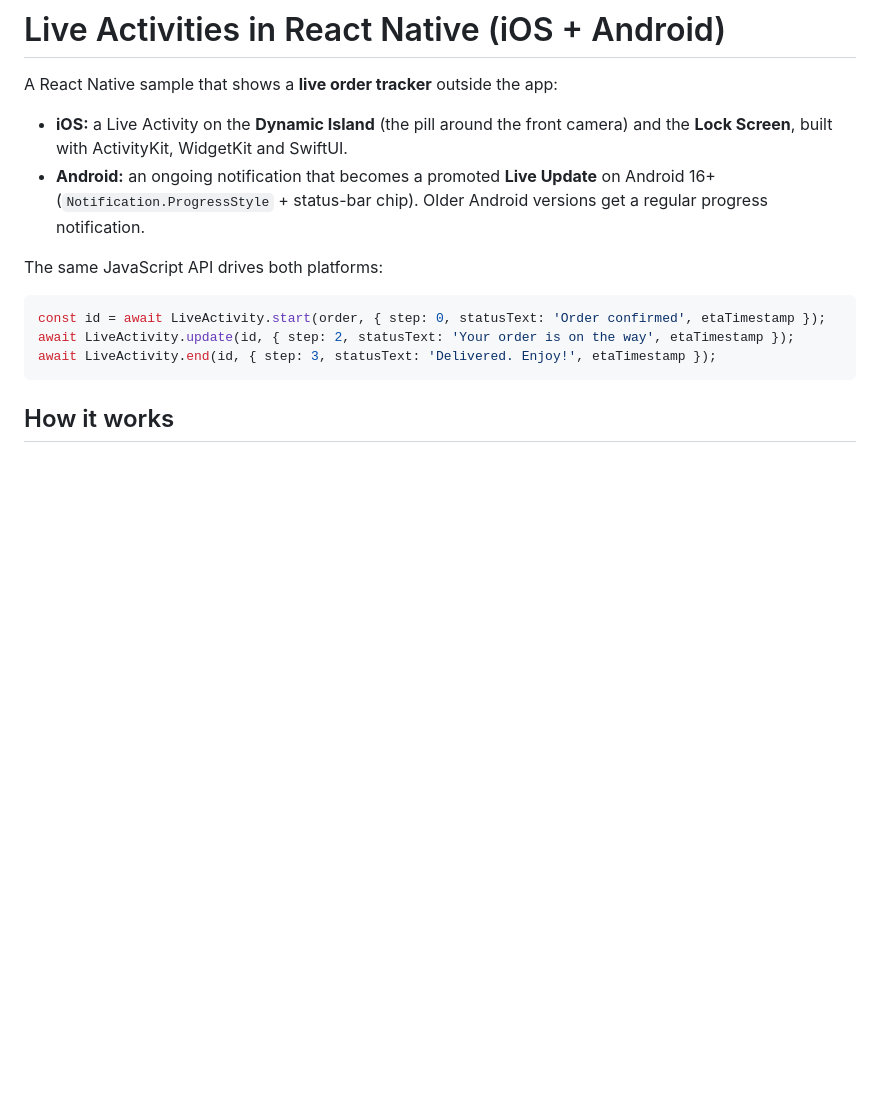
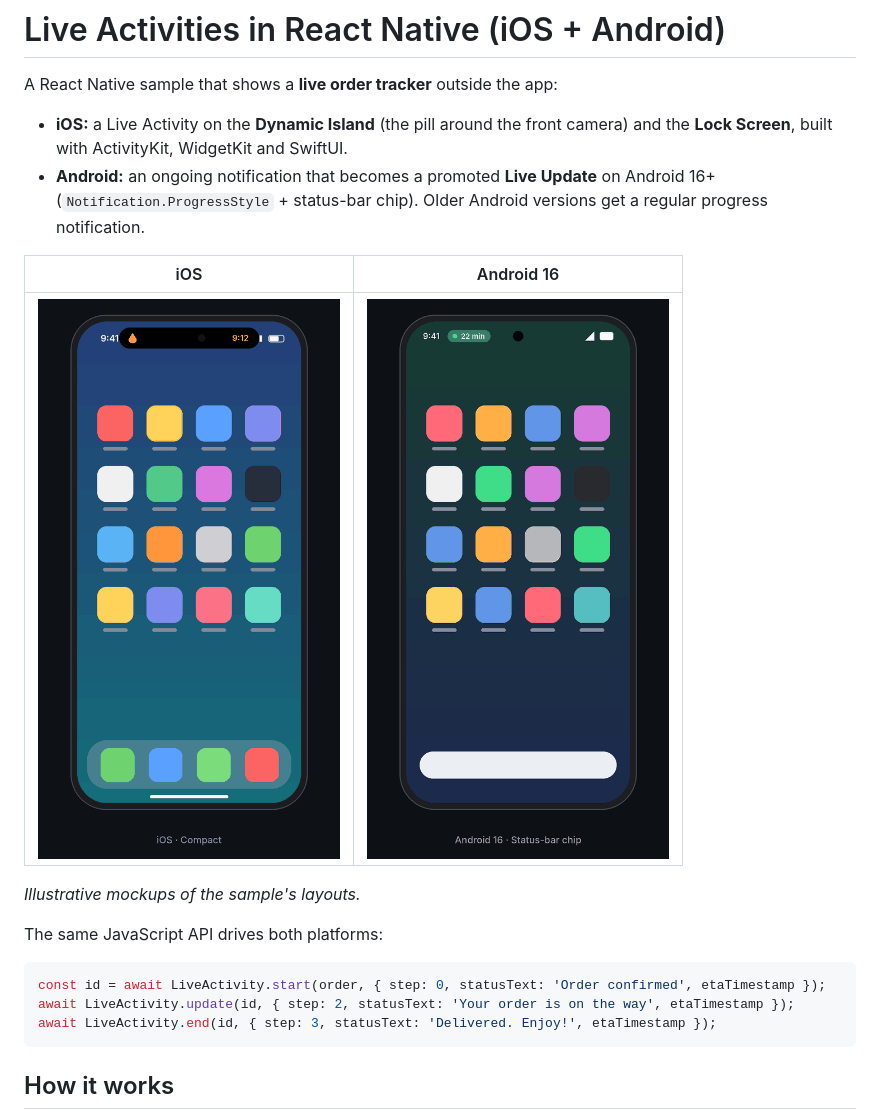
Before and after one commit to Vishamberlalcahwla/react-native-live-activities, a Markdown page: README.md, the part around the change. Drawn GitHub-style; pictures changed too: docs/android-live-update.gif (added), docs/ios-live-activity.gif (added); blank space fills up the shorter version.

Commit message:
Add animated iOS and Android mockups

```diff
--- a/README.md
+++ b/README.md
@@ -4,6 +4,12 @@ A React Native sample that shows a **live order tracker** outside the app:
 
 - **iOS:** a Live Activity on the **Dynamic Island** (the pill around the front camera) and the **Lock Screen**, built with ActivityKit, WidgetKit and SwiftUI.
 - **Android:** an ongoing notification that becomes a promoted **Live Update** on Android 16+ (`Notification.ProgressStyle` + status-bar chip). Older Android versions get a regular progress notification.
+
+| iOS | Android 16 |
+| --- | --- |
+| ![iOS Live Activity: compact, expanded and Lock Screen](docs/ios-live-activity.gif) | ![Android Live Update: status-bar chip, shade and lock screen](docs/android-live-update.gif) |
+
+*Illustrative mockups of the sample's layouts.*
 
 The same JavaScript API drives both platforms:
 
```
